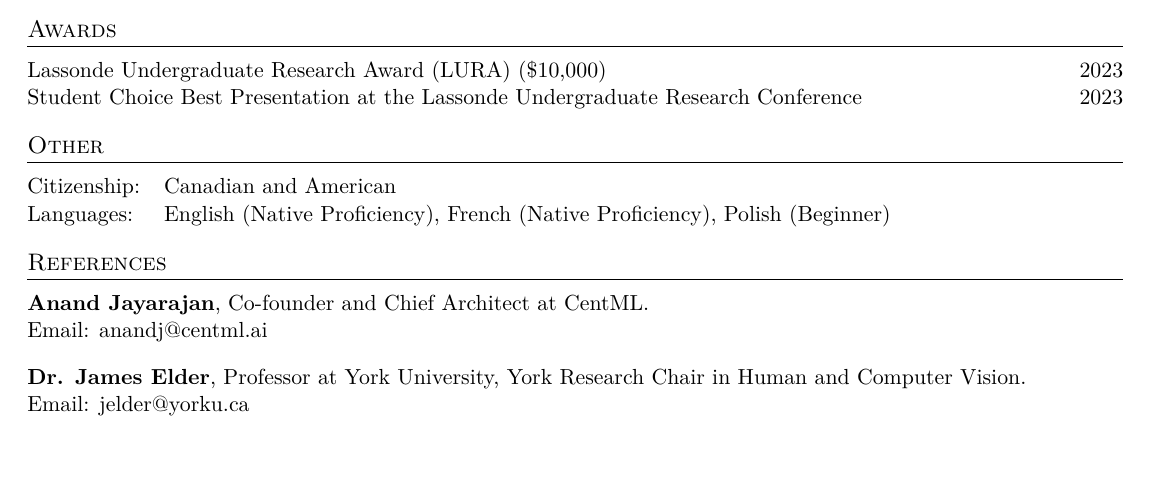
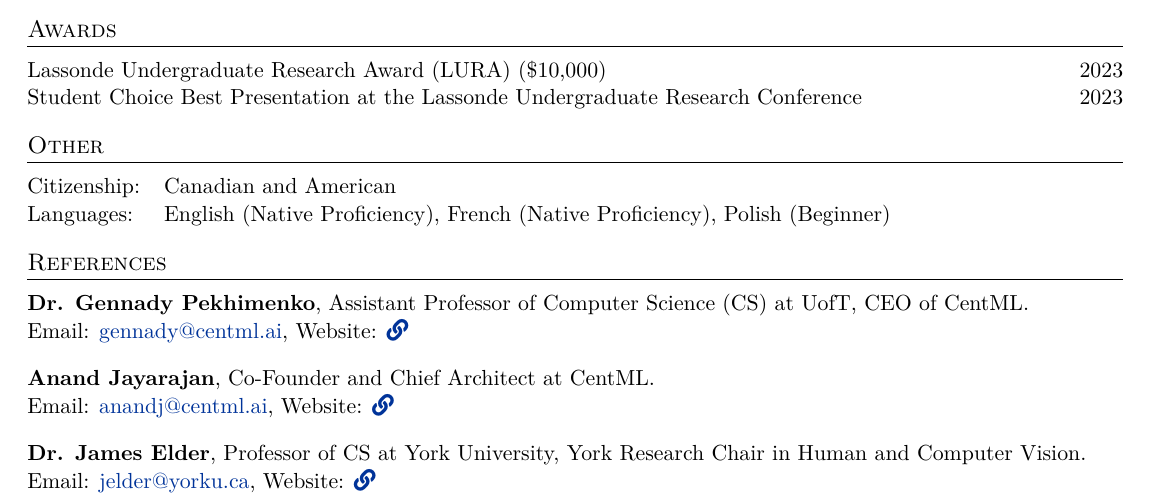
Before and after one commit to destefy/resume, a LaTeX CV (Stefan_de_Lasa_cv.tex, which reads components/references/references.tex): part of page 2 of 2, cut so that both start at the same text, the shorter picture padded with empty space. Compiled offline with XeLaTeX.

Commit message:
add reference

```diff
--- a/components/references/references.tex
+++ b/components/references/references.tex
@@ -1,6 +1,9 @@
 \begin{tabularx}{\textwidth}{ @{}l r@{} }
-    \textbf{Anand Jayarajan}, Co-founder and Chief Architect at CentML. \\
-    Email: anandj@centml.ai \\[10pt]
-    \textbf{Dr. James Elder}, Professor at York University,   York Research Chair in Human and Computer Vision. \\
-    Email: jelder@yorku.ca
+    \textbf{Dr. Gennady Pekhimenko}, Assistant Professor of Computer Science (CS) at UofT, CEO of CentML. \\
+    Email: \href{mailto:gennady@centml.ai}{gennady@centml.ai}, Website: \href{https://www.cs.toronto.edu/~pekhimenko/}{\faLink} \\[10pt]
+    \textbf{Anand Jayarajan}, Co-Founder and Chief Architect at CentML. \\
+    Email: \href{mailto:anandj@centml.ai}{anandj@centml.ai}, Website: \href{https://anandj.in/}{\faLink} \\[10pt]
+    \textbf{Dr. James Elder}, Professor of CS at York University, York Research Chair in Human and Computer Vision. \\
+    Email: \href{mailto:jelder@yorku.ca}{jelder@yorku.ca}, Website: \href{https://www.elderlab.yorku.ca/jelder/}{\faLink}
+
 \end{tabularx}
```
Also changed, not shown: Stefan_de_Lasa_cv.pdf, Stefan_de_Lasa_resume_1_page.pdf.
